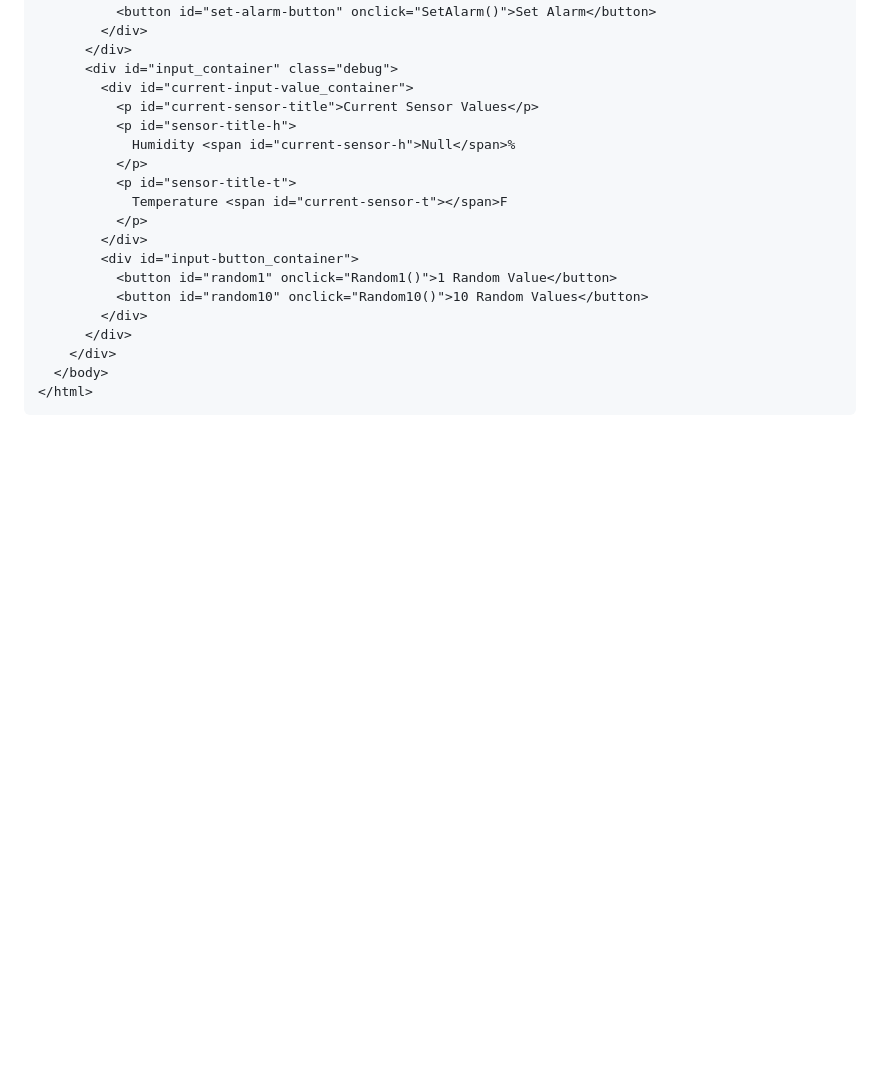
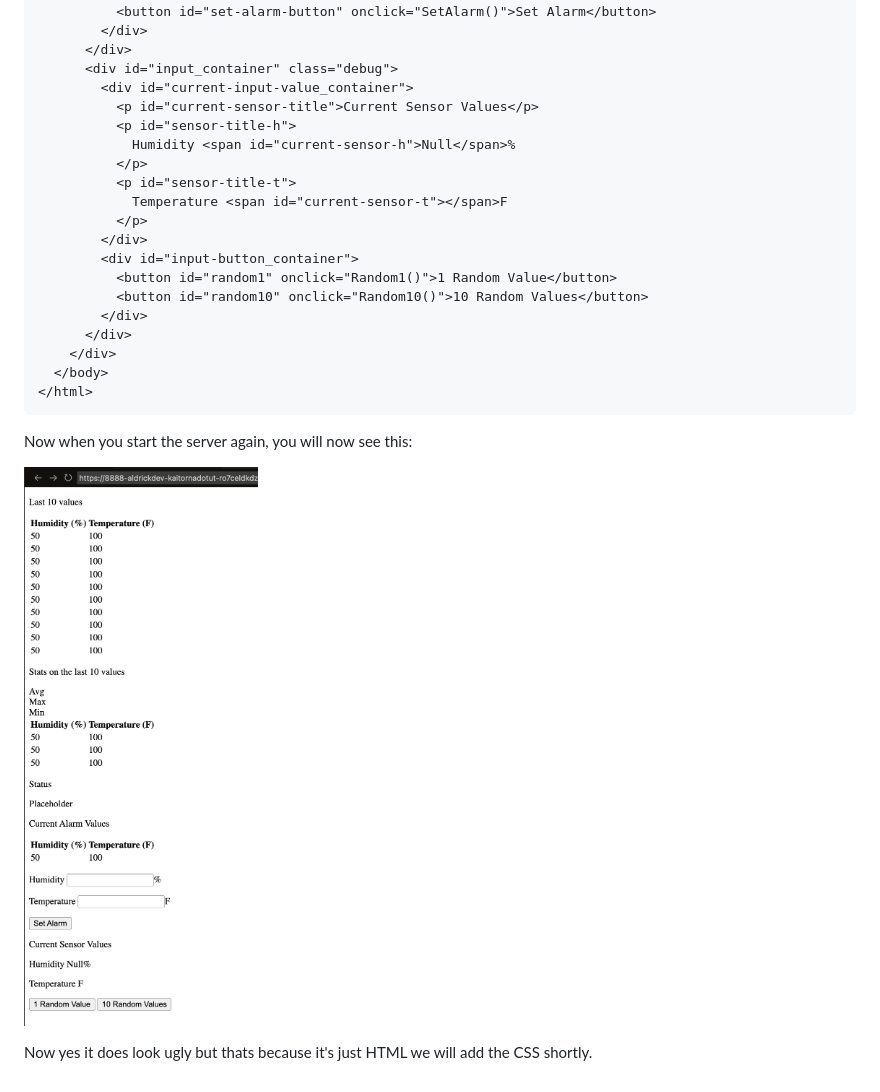
Before and after one commit to aldrickdev/Kai_Tornado_Tutorial, a Markdown page: README.md, the part around the change. GitHub-like rendering; pictures changed too: docs/images/full_html.png (added); blank space fills up the shorter version.

Commit message:
Added image of the full HTML page

````diff
--- a/README.md
+++ b/README.md
@@ -414,3 +414,9 @@ Now that we have made sure that we can render HTML and can link our CSS to it, l
   </body>
 </html>
 ```
+
+Now when you start the server again, you will now see this:
+
+![full_html_page](docs/images/full_html.png)
+
+Now yes it does look ugly but thats because it's just HTML we will add the CSS shortly.
````
